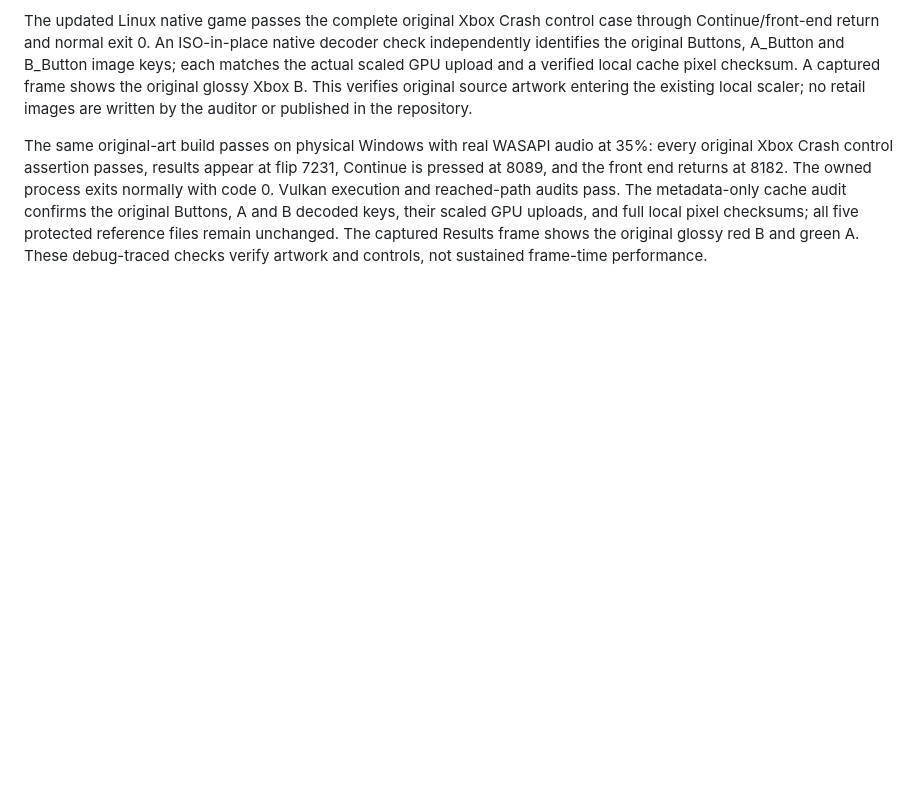
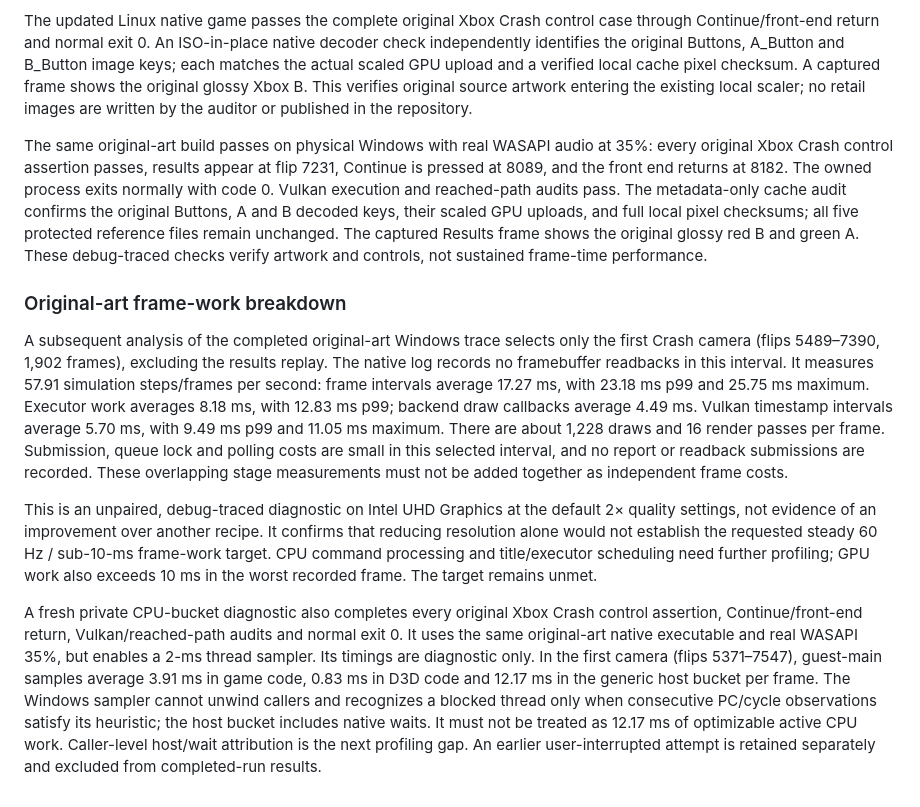
Before and after one commit to centrexity/GamePKG, a Markdown page: docs/native-windows-gameplay-validation.md, the part around the change. Drawn GitHub-style; blank space fills up the shorter version.

Commit message:
Record original-art frame-work breakdown and Windows CPU diagnostic

```diff
--- a/docs/native-windows-gameplay-validation.md
+++ b/docs/native-windows-gameplay-validation.md
@@ -2275,3 +2275,37 @@ and B decoded keys, their scaled GPU uploads, and full local pixel checksums;
 all five protected reference files remain unchanged. The captured Results
 frame shows the original glossy red B and green A. These debug-traced checks
 verify artwork and controls, not sustained frame-time performance.
+
+### Original-art frame-work breakdown
+
+A subsequent analysis of the completed original-art Windows trace selects only
+the first Crash camera (flips 5489–7390, 1,902 frames), excluding the results
+replay. The native log records no framebuffer readbacks in this interval. It
+measures 57.91 simulation steps/frames per second: frame intervals average
+17.27 ms, with 23.18 ms p99 and 25.75 ms maximum. Executor work averages
+8.18 ms, with 12.83 ms p99; backend draw callbacks average 4.49 ms. Vulkan
+timestamp intervals average 5.70 ms, with 9.49 ms p99 and 11.05 ms maximum.
+There are about 1,228 draws and 16 render passes per frame. Submission, queue
+lock and polling costs are small in this selected interval, and no report or
+readback submissions are recorded. These overlapping stage measurements must
+not be added together as independent frame costs.
+
+This is an unpaired, debug-traced diagnostic on Intel UHD Graphics at the
+default 2× quality settings, not evidence of an improvement over another
+recipe. It confirms that reducing resolution alone would not establish the
+requested steady 60 Hz / sub-10-ms frame-work target. CPU command processing
+and title/executor scheduling need further profiling; GPU work also exceeds
+10 ms in the worst recorded frame. The target remains unmet.
+
+A fresh private CPU-bucket diagnostic also completes every original Xbox Crash
+control assertion, Continue/front-end return, Vulkan/reached-path audits and
+normal exit 0. It uses the same original-art native executable and real WASAPI
+35%, but enables a 2-ms thread sampler. Its timings are diagnostic only. In
+the first camera (flips 5371–7547), guest-main samples average 3.91 ms in game
+code, 0.83 ms in D3D code and 12.17 ms in the generic host bucket per frame.
+The Windows sampler cannot unwind callers and recognizes a blocked thread
+only when consecutive PC/cycle observations satisfy its heuristic; the host
+bucket includes native waits. It must not be treated as 12.17 ms of optimizable
+active CPU work. Caller-level host/wait attribution is the next profiling gap.
+An earlier user-interrupted attempt is retained separately and excluded from
+completed-run results.
```
